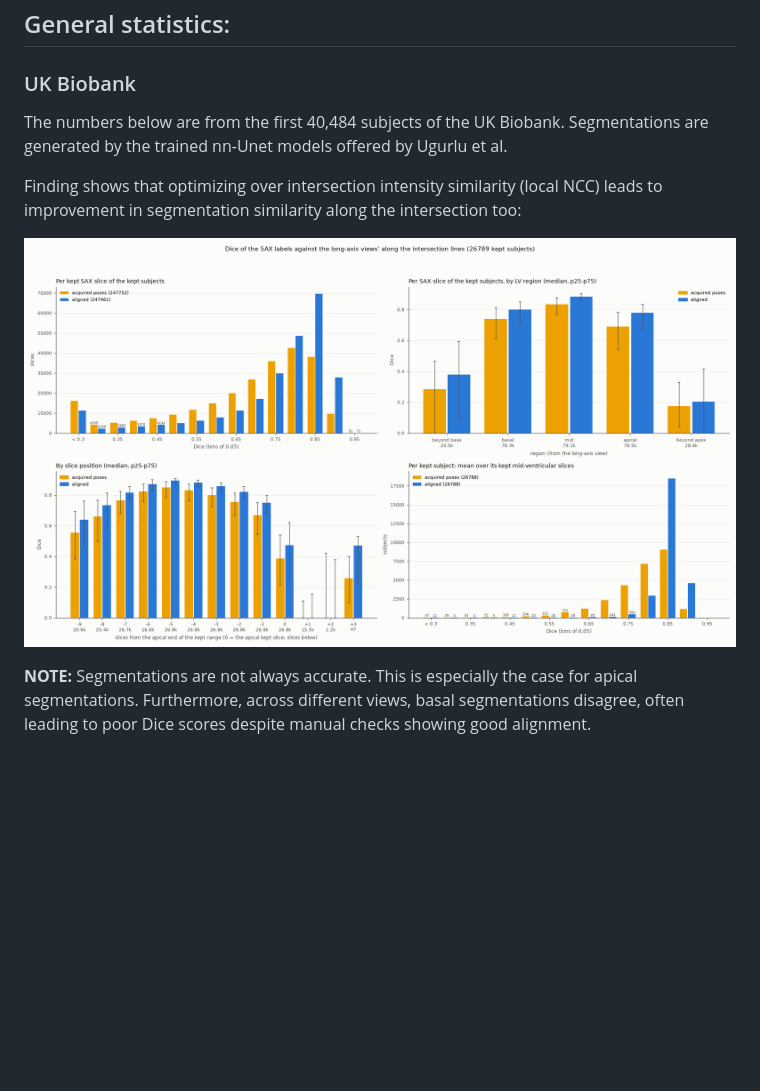
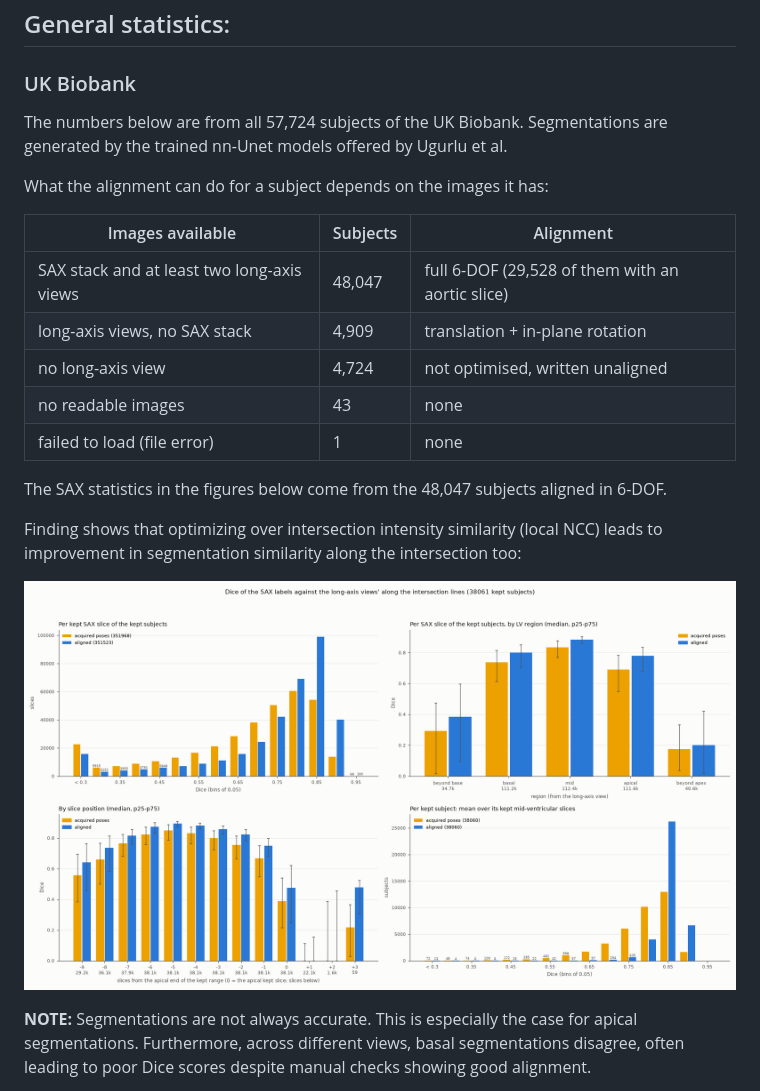
Before and after one commit to NILOIDE/CMR_motion_correction, a Markdown page: README.md, the part around one of its changes. Drawn GitHub-style; pictures changed too: media/alignment_dice.png; blank space fills up the shorter version.

Commit message:
README: UK Biobank statistics from the finished run (57,724 subjects)
Figures regenerated from the complete aligned_subjects_v3 run; the text gets the final
numbers and a breakdown of the subjects by the images they have.

Co-Authored-By: Claude Opus 5.5 <noreply@anthropic.com>

```diff
--- a/README.md
+++ b/README.md
@@ -347,8 +347,20 @@ pip install numpy pandas scipy nibabel pydicom torch pyvista matplotlib
 ## General statistics:
 ###  UK Biobank
 
-The numbers below are from the first 40,484 subjects of the UK Biobank. Segmentations are generated by the trained
+The numbers below are from all 57,724 subjects of the UK Biobank. Segmentations are generated by the trained
 nn-Unet models offered by Ugurlu et al.
+
+What the alignment can do for a subject depends on the images it has:
+
+| Images available | Subjects | Alignment |
+|---|---|---|
+| SAX stack and at least two long-axis views | 48,047 | full 6-DOF (29,528 of them with an aortic slice) |
+| long-axis views, no SAX stack | 4,909 | translation + in-plane rotation |
+| no long-axis view | 4,724 | not optimised, written unaligned |
+| no readable images | 43 | none |
+| failed to load (file error) | 1 | none |
+
+The SAX statistics in the figures below come from the 48,047 subjects aligned in 6-DOF.
 
 Finding shows that optimizing over intersection intensity similarity (local NCC) leads to improvement in
 segmentation similarity along the intersection too:
```
Also changed, not shown: other parts of README.md (+2 -2 lines), media/alignment.png, media/alignment_rotation.png, media/alignment_translation.png.
